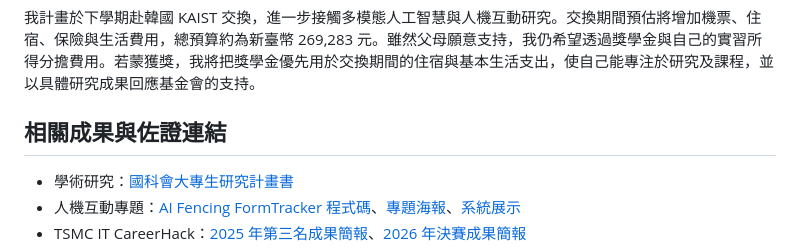
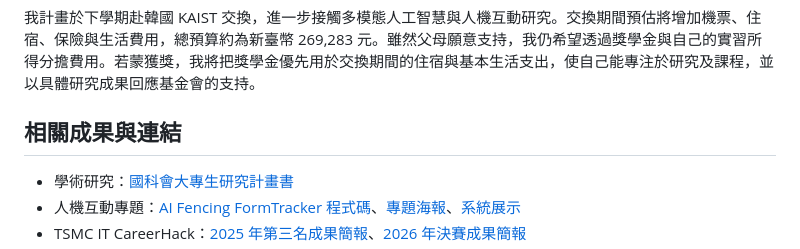
Before and after one commit to LutherWei/LutherWei.github.io, a Markdown page: scholarships/03_俞國華先生獎學金.md, the part around the change. Rendered like a GitHub page.

```diff
--- a/scholarships/03_俞國華先生獎學金.md
+++ b/scholarships/03_俞國華先生獎學金.md
@@ -16,7 +16,7 @@
 
 我計畫於下學期赴韓國 KAIST 交換，進一步接觸多模態人工智慧與人機互動研究。交換期間預估將增加機票、住宿、保險與生活費用，總預算約為新臺幣 269,283 元。雖然父母願意支持，我仍希望透過獎學金與自己的實習所得分擔費用。若蒙獲獎，我將把獎學金優先用於交換期間的住宿與基本生活支出，使自己能專注於研究及課程，並以具體研究成果回應基金會的支持。
 
-## 相關成果與佐證連結
+## 相關成果與連結
 
 - 學術研究：[國科會大專生研究計畫書](https://drive.google.com/file/d/1bmsmgHOcUh8SS5d067EcqUeOQEwIpsLJ/view?usp=sharing)
 - 人機互動專題：[AI Fencing FormTracker 程式碼](https://github.com/lieDownMan/ai-fencing-coach-mvp)、[專題海報](https://docs.google.com/presentation/d/1CoMg0dva16-nWqoAKs3GCBvg027qijVp_5PviIUQ-lo/edit?usp=sharing)、[系統展示](https://drive.google.com/file/d/1ZIOyH8DGNJX3PCbDAribiDN_ekt7AEBX/view)
```
Also changed, not shown: scholarships/01_校友會文化基金會優秀學生獎學金.md (+1 -1 lines), scholarships/02_校友總會優秀學生獎學金.md (+1 -1 lines).
